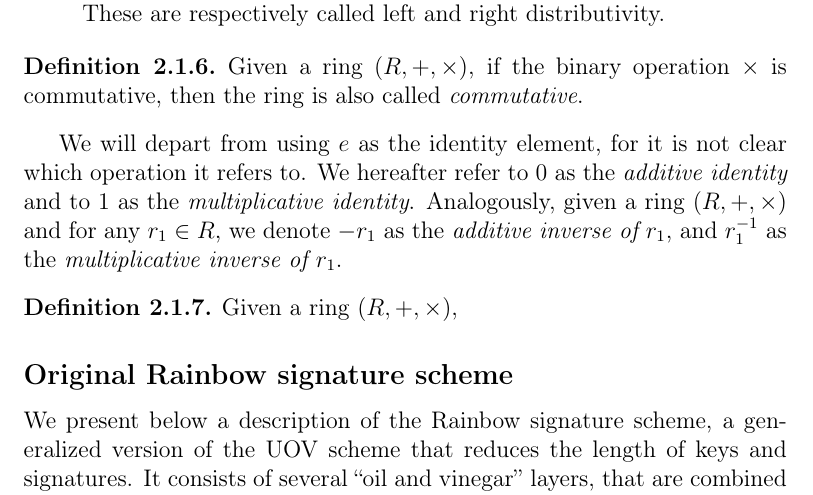
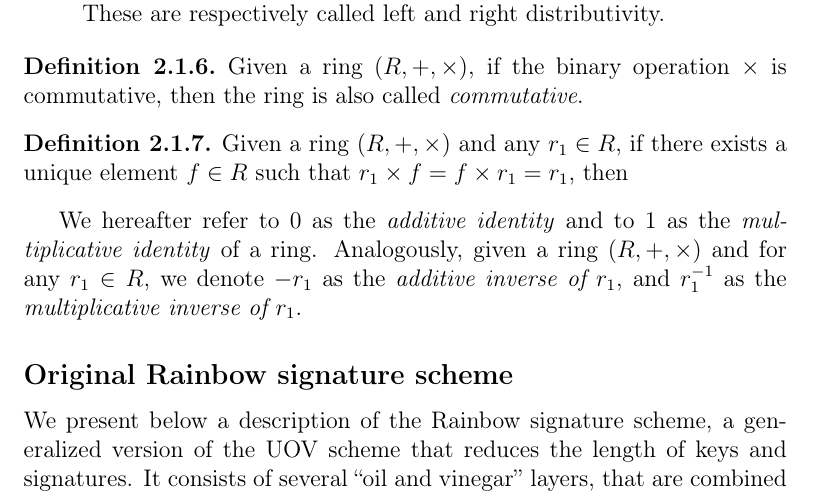
Before and after one commit to zambonin/msc, a LaTeX thesis (main.tex): part of page 9 of 33, cut so that both start at the same text. Compiled offline with pdfLaTeX.

Commit message:
overleaf_to_git: update main.tex from r3977 to r4000

```diff
--- a/main.tex
+++ b/main.tex
@@ -135,11 +135,11 @@
   Given a ring $(R, +, \times)$, if the binary operation $\times$ is commutative, then the ring is also called \emph{commutative}.
 \end{definition}
 
-We will depart from using $e$ as the identity element, for it is not clear which operation it refers to. We hereafter refer to $0$ as the \emph{additive identity} and to $1$ as the \emph{multiplicative identity}. Analogously, given a ring $(R, +, \times)$ and for any $r_{1} \in R$, we denote $-r_{1}$ as the \emph{additive inverse of $r_{1}$}, and $r_{1}^{-1}$ as the \emph{multiplicative inverse of $r_{1}$}.
+\begin{definition}
+  Given a ring $(R, +, \times)$ and any $r_{1} \in R$, if there exists a unique element $f \in R$ such that $r_{1} \times f = f \times r_{1} = r_{1}$, then
+\end{definition}
 
-\begin{definition}
-  Given a ring $(R, +, \times)$,
-\end{definition}
+We hereafter refer to $0$ as the \emph{additive identity} and to $1$ as the \emph{multiplicative identity} of a ring. Analogously, given a ring $(R, +, \times)$ and for any $r_{1} \in R$, we denote $-r_{1}$ as the \emph{additive inverse of $r_{1}$}, and $r_{1}^{-1}$ as the \emph{multiplicative inverse of $r_{1}$}.
 
 % If it is clear from the context, we hereafter refer to group-like structures simply by the name of its base set and omit the associated binary operations.
 
```
